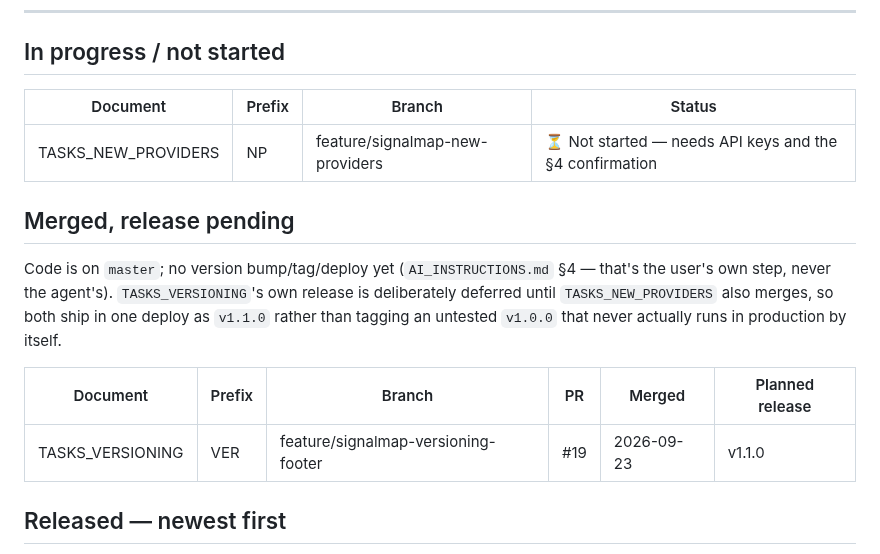
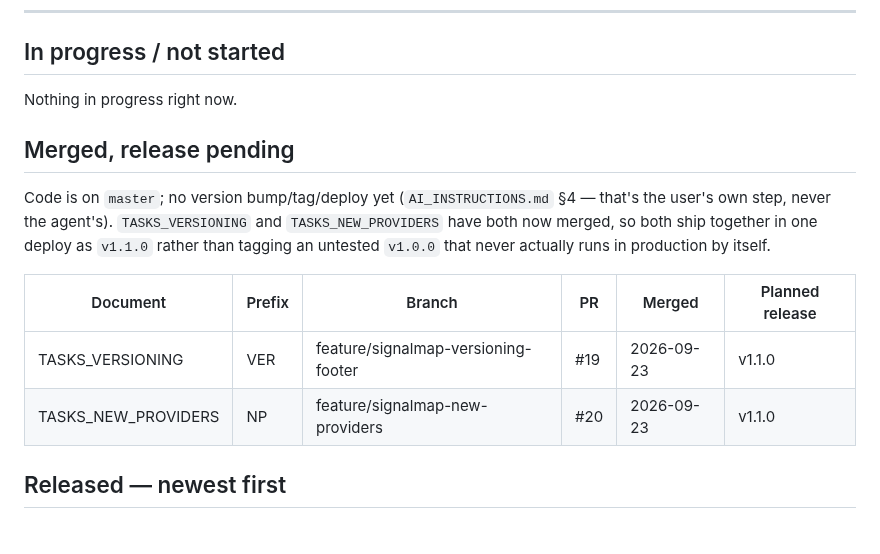
Before and after one commit to jirkalla/SignalMap, a Markdown page: docs/00_INDEX.md, the part around the change. Drawn GitHub-style.

Commit message:
docs(new-providers): record PR #20 merge
TASKS_NEW_PROVIDERS and PROMPTS_NEW_PROVIDERS get their final Status
heading (PR #20, merged 2026-09-23). 00_INDEX.md moves the row from
"In progress" to "Merged, release pending" alongside TASKS_VERSIONING
— both now on master, ready to ship together as v1.1.0.

```diff
--- a/docs/00_INDEX.md
+++ b/docs/00_INDEX.md
@@ -20,21 +20,20 @@ reconstructed from git history later. PR numbers and merge dates come from
 
 ## In progress / not started
 
-| Document | Prefix | Branch | Status |
-|---|---|---|---|
-| TASKS_NEW_PROVIDERS | NP | feature/signalmap-new-providers | ⏳ Not started — needs API keys and the §4 confirmation |
+Nothing in progress right now.
 
 ## Merged, release pending
 
 Code is on `master`; no version bump/tag/deploy yet (`AI_INSTRUCTIONS.md` §4
-— that's the user's own step, never the agent's). `TASKS_VERSIONING`'s own
-release is deliberately deferred until `TASKS_NEW_PROVIDERS` also merges, so
-both ship in one deploy as `v1.1.0` rather than tagging an untested `v1.0.0`
-that never actually runs in production by itself.
+— that's the user's own step, never the agent's). `TASKS_VERSIONING` and
+`TASKS_NEW_PROVIDERS` have both now merged, so both ship together in one
+deploy as `v1.1.0` rather than tagging an untested `v1.0.0` that never
+actually runs in production by itself.
 
 | Document | Prefix | Branch | PR | Merged | Planned release |
 |---|---|---|---|---|---|
 | TASKS_VERSIONING | VER | feature/signalmap-versioning-footer | #19 | 2026-09-23 | v1.1.0 |
+| TASKS_NEW_PROVIDERS | NP | feature/signalmap-new-providers | #20 | 2026-09-23 | v1.1.0 |
 
 ## Released — newest first
 
```
Also changed, not shown: docs/PROMPTS_NEW_PROVIDERS.md (+1 -1 lines), docs/TASKS_NEW_PROVIDERS.md (+1 -1 lines).
